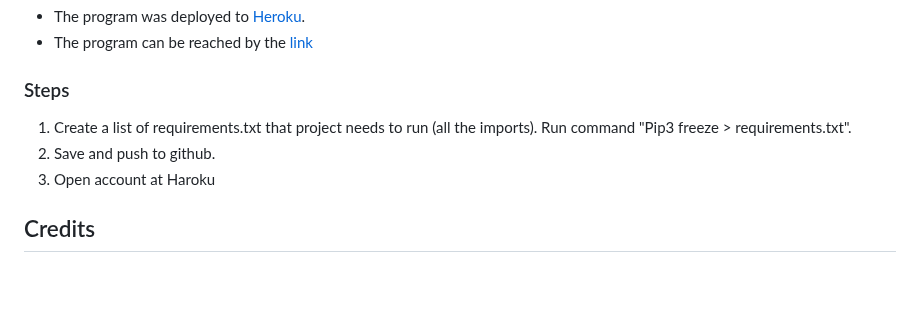
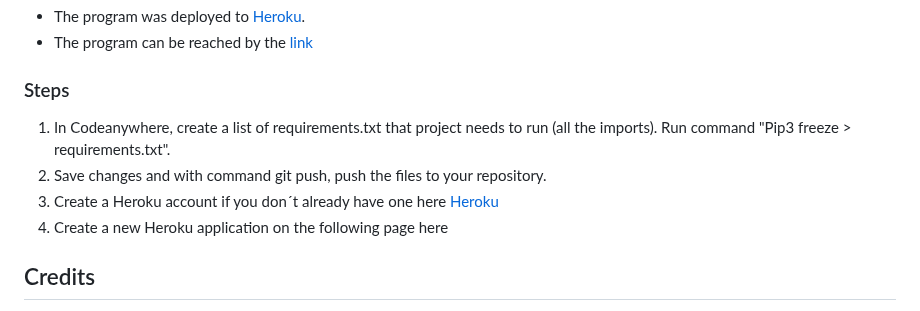
Before and after one commit to ninaschulte/mortgage-calculator, a Markdown page: README.md, the part around the change. GitHub-like rendering; blank space fills up the shorter version.

```diff
--- a/README.md
+++ b/README.md
@@ -186,9 +186,10 @@ def get_money_info():
 - The program was deployed to [Heroku]([[https://pypi.org/project/colorama/](https://dashboard.codeanywhere.com/)](https://devcenter.heroku.com/articles/getting-started-with-python#set-up)).
 - The program can be reached by the [link](https://ninaschulte-mortgagecalculator-4bb5d57d1e7f.herokuapp.com/)
 ### Steps
-1. Create a list of requirements.txt that project needs to run (all the imports). Run command "Pip3 freeze > requirements.txt".
-2. Save and push to github.
-3. Open account at Haroku
+1. In Codeanywhere, create a list of requirements.txt that project needs to run (all the imports). Run command "Pip3 freeze > requirements.txt".
+2. Save changes and with command git push, push the files to your repository.
+3. Create a Heroku account if you don´t already have one here [Heroku]([[https://pypi.org/project/colorama/](https://dashboard.codeanywhere.com/)](https://devcenter.heroku.com/articles/getting-started-with-python#set-up))
+4. Create a new Heroku application on the following page here
 
 
 ## Credits
```
